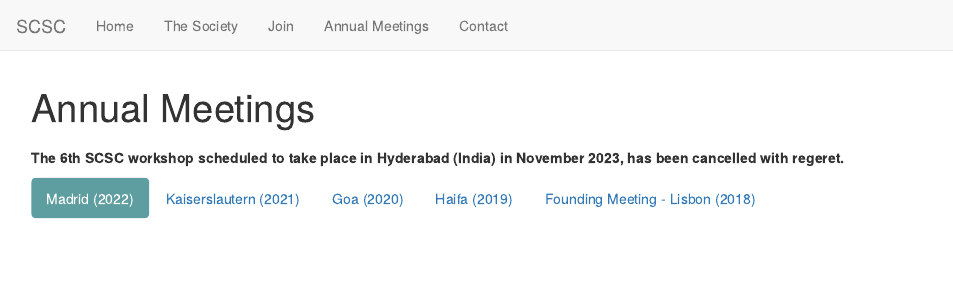
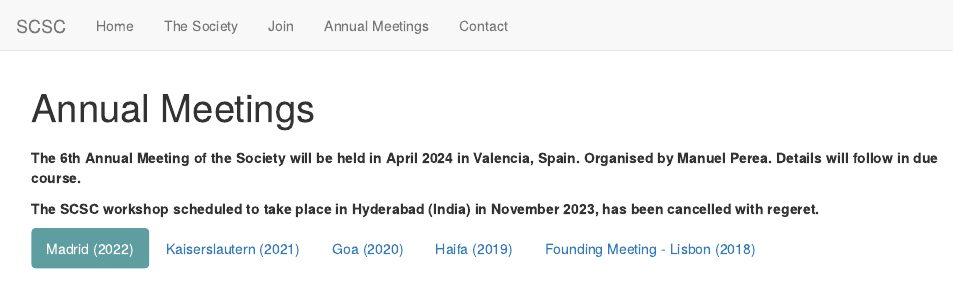
Before and after one commit to scsoc/scscoc.github.io, an R Markdown document (AnnualMeeting.Rmd): the page in a window 1100 px wide, from its top. Rendered offline with R 4.5, knitr and Pandoc, with nearby package versions; some code elsewhere in the file could not run offline.

Commit message:
Valencia Meeting and Journal Added

```diff
--- a/AnnualMeeting.Rmd
+++ b/AnnualMeeting.Rmd
@@ -25,7 +25,9 @@ output:
 
 #  {.tabset .tabset-fade .tabset-pills}
 
-**The 6th SCSC workshop scheduled to take place in Hyderabad (India) in November 2023, has been cancelled with regeret.**
+**The 6th Annual Meeting of the Society will be held in April 2024 in Valencia, Spain. Organised by Manuel Perea. Details will follow in due course.**
+
+**The SCSC workshop scheduled to take place in Hyderabad (India) in November 2023, has been cancelled with regeret.**
 
 ## Madrid (2022)
 
```
Also changed, not shown: index.Rmd (+5 -0 lines), 3 other files.
